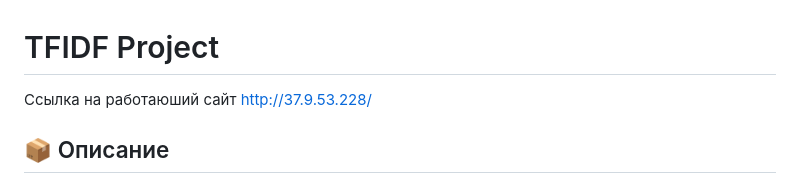
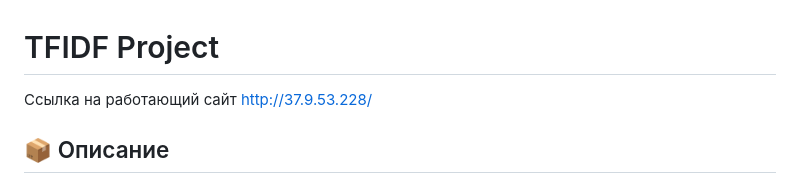
Before and after one commit to MuhibullohHakimjonov/tfidf-test, a Markdown page: README.md, the part around the change. GitHub-like rendering.

Commit message:
v2.0 updated README.md file

```diff
--- a/README.md
+++ b/README.md
@@ -1,5 +1,5 @@
 # TFIDF Project
-Ссылка на работаюший сайт http://37.9.53.228/
+Ссылка на работающий сайт http://37.9.53.228/
 
 ## 📦 Описание
 
```
